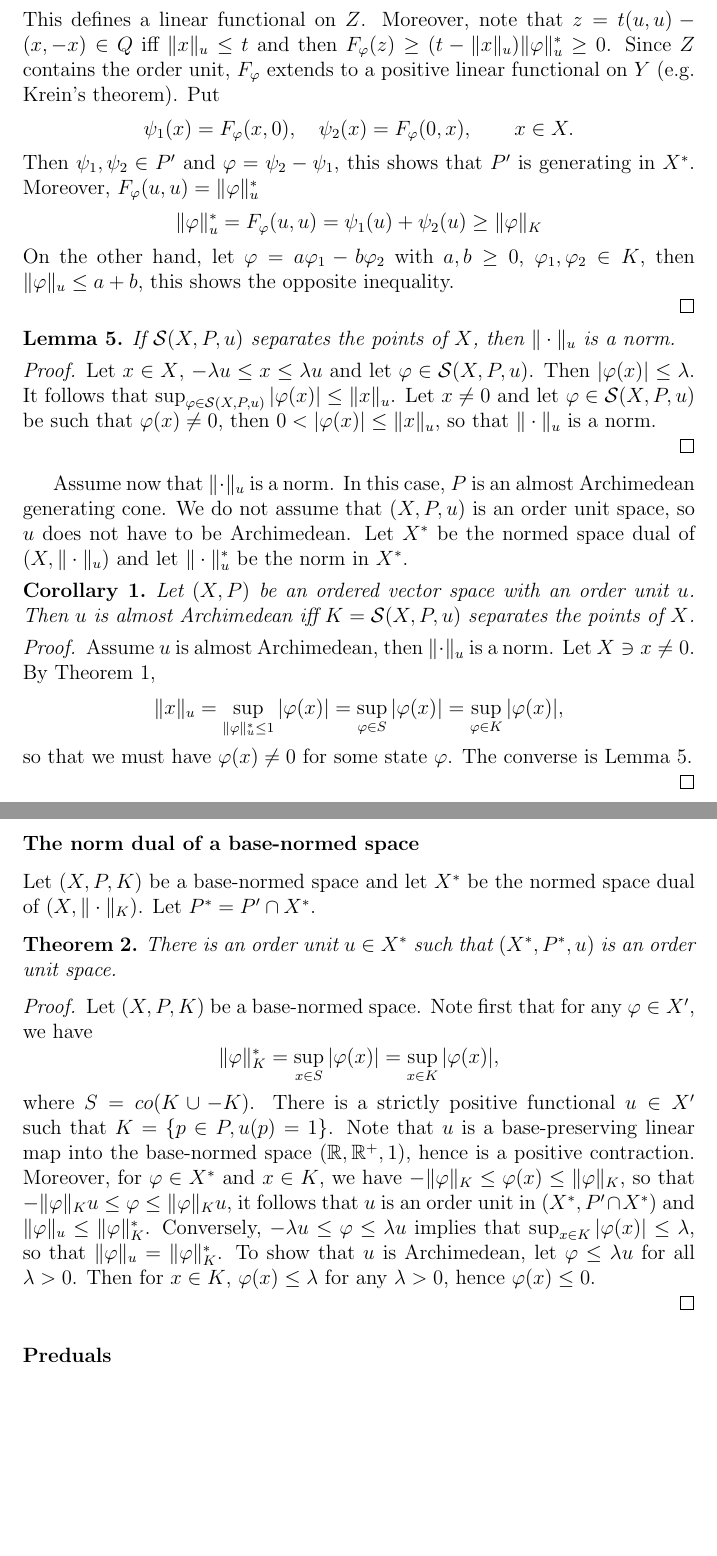
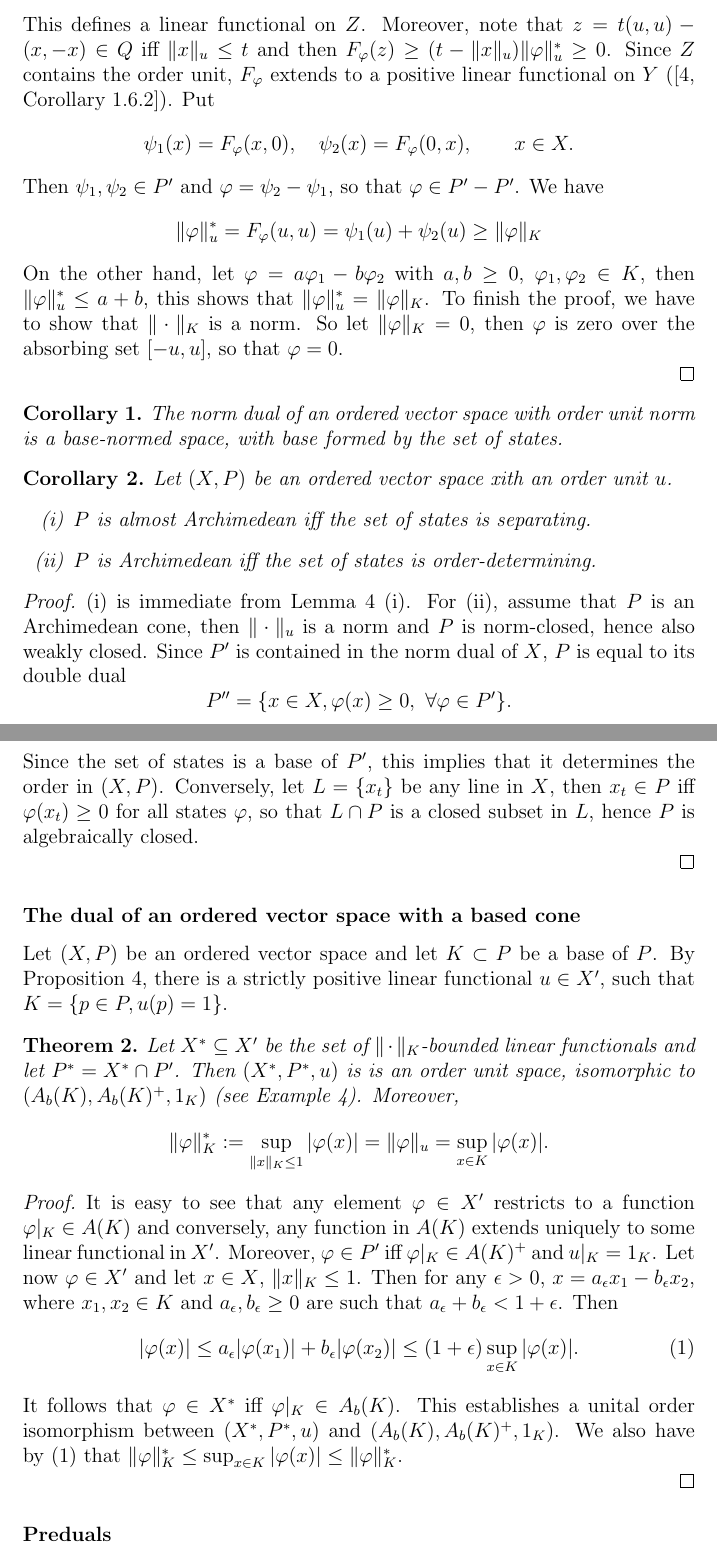
Before and after one commit to gjenca/state_effect, a LaTeX document (ovs.tex): two parts of pages 9 and 10 of 12 before the commit and two parts of pages 10 and 11 of 14 after it, joined at a grey line, cut so that both start at the same text, the shorter picture padded with empty space. Compiled offline with pdfLaTeX.

Commit message:
ovs finished?

```diff
--- a/bconv.tex
+++ b/ovs.tex
@@ -361,69 +380,73 @@ For  $\varphi\in X^*$,  put
 F_\varphi(z)=t\|\varphi\|_u^*-\varphi(x), \qquad z=t(u,u)-(x,-x)\in Z
 \]
 This defines a linear functional on $Z$. Moreover, note that $z=t(u,u)-(x,-x)\in Q$ iff $\|x\|_u\le t$ and then $F_\varphi(z)\ge (t-\|x\|_u)\|\varphi\|_u^*\ge 0$.
-Since $Z$ contains the order unit, $F_\varphi$ extends to a positive linear functional on $Y$ (e.g. Krein's theorem). Put
+Since $Z$ contains the order unit, $F_\varphi$ extends to a positive linear functional on $Y$ (\cite[Corollary 1.6.2]{jameson}). Put
 \[
 \psi_1(x)=F_\varphi(x,0),\quad \psi_2(x)=F_\varphi(0,x),\qquad x\in X.
 \]
-Then $\psi_1,\psi_2\in P'$ and $\varphi=\psi_2-\psi_1$, this shows that $P'$ is generating in $X^*$. Moreover, $F_\varphi(u,u)=\|\varphi\|_u^*$
+Then $\psi_1,\psi_2\in P'$ and $\varphi=\psi_2-\psi_1$, so that $\varphi\in P'-P'$. We have
 \[
 \|\varphi\|_u^*=F_\varphi(u,u)= \psi_1(u)+\psi_2(u)\ge \|\varphi\|_K
 \]
 On the other hand, let $\varphi=a\varphi_1- b\varphi_2$ with $a,b\ge 0$, $\varphi_1,\varphi_2\in K$, then
-$\|\varphi\|_u\le a+b$, this shows the opposite inequality.
+$\|\varphi\|^*_u\le a+b$, this shows that $\|\varphi\|_u^*=\|\varphi\|_K$. To finish the proof, we have to show that $\|\cdot\|_K$ is a norm. So let $\|\varphi\|_K=0$, then $\varphi$ is zero over the absorbing set $[-u,u]$, so that $\varphi=0$.
+
+
 
 \end{proof}
 
-\begin{lemma}\label{lemma:separates}
- If  $\mathcal S(X,P,u)$ separates the points of $X$, then $\|\cdot\|_u$ is a norm.
+\begin{coro} The norm dual of an ordered vector space with order unit norm is a base-normed space, with base formed by the set of states.
 
-\end{lemma}
+\end{coro}
 
-\begin{proof}
-Let $x\in X$, $-\lambda u\le x\le \lambda u$ and let $\varphi\in \mathcal S(X,P,u)$. Then $|\varphi(x)|\le \lambda$. It follows that
-$\sup_{\varphi\in \mathcal S(X,P,u)} |\varphi(x)|\le \|x\|_u$. Let $x\neq 0$ and let $\varphi\in  \mathcal S(X,P,u)$ be such that
-$\varphi(x)\ne 0$, then $0<|\varphi(x)|\le \|x\|_u$, so that $\|\cdot\|_u$ is a norm.
+\begin{coro} Let $(X,P)$ be an ordered vector space xith an order unit $u$.
+\begin{enumerate}
+\item[(i)] $P$ is almost Archimedean iff the set of states is separating.
+\item[(ii)] $P$ is  Archimedean iff the set of states is order-determining.
+\end{enumerate}
+
+
+\end{coro}
+
+
+\begin{proof} (i) is immediate from Lemma \ref{lemma:states} (i). For (ii), assume that $P$ is an Archimedean cone, then $\|\cdot\|_u$  is a norm and $P$ is norm-closed, hence also weakly closed. Since $P'$ is contained in the norm dual of $X$, $P$ is equal to its double dual
+\[
+P''=\{x\in X, \varphi(x)\ge 0,\ \forall \varphi\in P'\}.
+\]
+Since the set of states is a base of $P'$, this implies that it determines the order in $(X,P)$. Conversely, let $L=\{x_t\}$ be any line
+in $X$, then $x_t\in P$ iff $\varphi(x_t)\ge 0$ for all states $\varphi$, so that $L\cap P$ is a closed subset in $L$, hence $P$ is algebraically closed.
 
 
 \end{proof}
 
 
 
-Assume now that $\|\cdot \|_u$ is a norm. In this case,  $P$ is an almost Archimedean generating  cone. We do not assume that $(X,P,u)$ is an order unit space, so $u$ does not have to be Archimedean.
-Let $X^*$ be the normed space dual of $(X, \|\cdot\|_u)$ and let $\|\cdot\|_u^*$ be the norm in $X^*$.
-
-\begin{coro} Let $(X,P)$ be an ordered vector space with an order unit $u$. Then $u$ is almost Archimedean iff $K=\mathcal S(X,P,u)$ separates the points of $X$.
-
-\end{coro}
-
-\begin{proof} Assume $u$ is almost Archimedean, then $\|\cdot\|_u$ is a norm. Let $X\ni x\ne 0$. By Theorem \ref{thm:ou_dual},
-\[
-\|x\|_u=\sup_{\|\varphi\|_u^*\le 1} |\varphi(x)|=\sup_{\varphi\in S} |\varphi(x)|=\sup_{\varphi\in K}|\varphi(x)|,
-\]
-so that we must have $\varphi(x)\ne 0$ for some state $\varphi$. The converse is Lemma \ref{lemma:separates}.
-
-\end{proof}
 
 
 
-\subsubsection*{The norm dual of a base-normed space}
+\subsubsection*{The dual of an ordered vector space with a based cone}
 
-Let $(X,P,K)$ be a base-normed space and let $X^*$ be the normed space dual of $(X,\|\cdot\|_K)$. Let $P^*= P'\cap X^*$.
 
-\begin{thm} There is an order unit $u\in X^*$ such that $(X^*,P^*,u)$  is an order unit space.
+Let $(X,P)$ be an ordered vector space and let $K\subset P$ be a base of $P$. By Proposition \ref{prop:base}, there is a strictly positive linear functional $u\in X'$, such that $K=\{p\in P, u(p)=1\}$.
 
+
+
+\begin{thm} \label{thm:base_dual} Let $X^*\subseteq X'$ be the set of $\|\cdot\|_K$-bounded linear functionals and let $P^*=X^*\cap P'$. Then
+ $(X^*,P^*,u)$ is is an order unit space,  isomorphic to $(A_b(K),A_b(K)^+,1_K)$ (see Example \ref{ex:affine}). Moreover,
+\[
+\|\varphi\|_K^*:=\sup_{\|x\|_K\le 1} |\varphi(x)|=\|\varphi\|_u=\sup_{x\in K}|\varphi(x)|.
+\]
 \end{thm}
 
-\begin{proof} Let $(X,P,K)$ be a base-normed space. Note first that for any $\varphi\in X'$, we have
-\[
-\|\varphi\|_K^*=\sup_{x\in S} |\varphi(x)|=\sup_{x\in K} |\varphi(x)|,
-\]
-where $S=co(K\cup -K)$. There is a strictly positive functional $u\in X'$ such that
-$K=\{p\in P, u(p)=1\}$. Note that $u$ is a base-preserving linear map into the base-normed space $(\mathbb R,\mathbb R^+,1)$, hence
-is a positive contraction. Moreover, for  $\varphi\in X^*$ and $x\in K$, we have
-$-\|\varphi\|_K\le \varphi(x)\le \|\varphi\|_K$, so that $-\|\varphi\|_Ku\le \varphi\le \|\varphi\|_Ku$, it follows that $u$ is an order unit in $(X^*, P'\cap X^*)$ and $\|\varphi\|_u\le \|\varphi\|_K^*$. Conversely,  $-\lambda u\le \varphi\le \lambda u$
-implies that $\sup_{x\in K}|\varphi(x)|\le \lambda$, so that $\|\varphi\|_u= \|\varphi\|_K^*$. To show that $u$ is Archimedean,
- let $\varphi\le \lambda u$ for all $\lambda>0$. Then for $x\in K$, $\varphi(x)\le \lambda$ for any $\lambda>0$, hence $\varphi(x)\le 0$.
+\begin{proof} It is easy to see that any element $\varphi\in X'$ restricts to a function $\varphi|_K\in A(K)$ and conversely, any
+function in $A(K)$ extends uniquely to some linear functional in $X'$. Moreover, $\varphi\in P'$ iff $\varphi|_K\in A(K)^+$ and
+$u|_K=1_K$. Let now $\varphi\in X'$ and let $x\in X$, $\|x\|_K\le 1$. Then for any $\epsilon>0$, $x=a_\epsilon x_1-b_\epsilon x_2$, where $x_1,x_2\in K$ and $a_\epsilon,b_\epsilon\ge 0$ are such that $a_\epsilon+b_\epsilon <1+\epsilon$. Then
+\begin{equation}\label{eq:K_bdd}
+|\varphi(x)|\le a_\epsilon |\varphi(x_1)|+b_\epsilon |\varphi(x_2)|\le (1+\epsilon)\sup_{x\in K} |\varphi(x)|.
+\end{equation}
+It follows that $\varphi\in X^*$ iff $\varphi|_K\in A_b(K)$. This establishes a unital order  isomorphism between $(X^*,P^*,u)$ and
+$(A_b(K),A_b(K)^+,1_K)$.
+We also have by \eqref{eq:K_bdd} that  $\|\varphi\|_K^*\le \sup_{x\in K}|\varphi(x)|\le \|\varphi\|_K^*$.
 
 \end{proof}
 
```
Also changed, not shown: bconv.pdf (deleted), ovs.tex (117 more changed lines).
